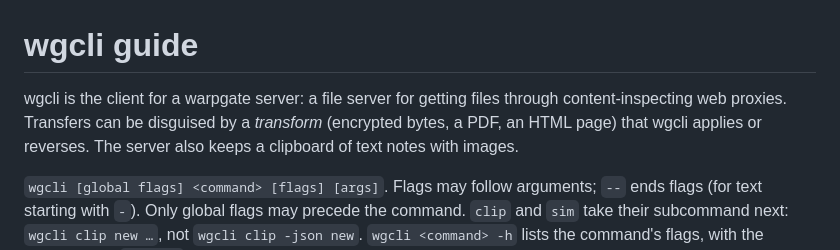
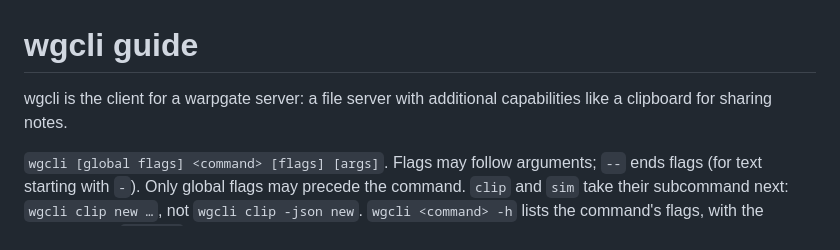
Before and after one commit to UniformlyR4ndom/warpgate, a Markdown page: cmd/wgcli/guide.md, the part around the change. GitHub-like rendering.

Commit message:
Trim the wgcli guide's opening line
The guide is read by agents driving the CLI, not by anyone weighing up
the tool, so the proxy/transform framing in the first line earned no
space. State only what wgcli is a client for.

Co-Authored-By: Claude Opus 4.8 <noreply@anthropic.com>

```diff
--- a/cmd/wgcli/guide.md
+++ b/cmd/wgcli/guide.md
@@ -1,8 +1,7 @@
 # wgcli guide
 
-wgcli is the client for a warpgate server: a file server for getting files through content-inspecting
-web proxies. Transfers can be disguised by a *transform* (encrypted bytes, a PDF, an HTML page) that
-wgcli applies or reverses. The server also keeps a clipboard of text notes with images.
+wgcli is the client for a warpgate server: a file server with additional capabilities like a clipboard
+for sharing notes.
 
 `wgcli [global flags] <command> [flags] [args]`. Flags may follow arguments; `--` ends flags (for text
 starting with `-`). Only global flags may precede the command. `clip` and `sim` take their subcommand
```
